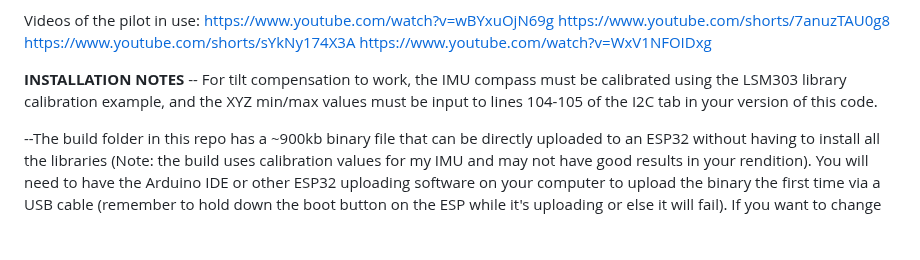
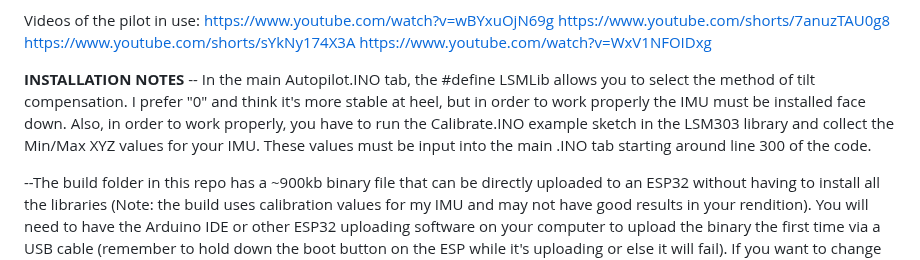
Before and after one commit to jeff-burright/Autopilot_ESP32_wifi, a Markdown page: README.md, the part around the change. GitHub-like rendering; blank space fills up the shorter version.

```diff
--- a/README.md
+++ b/README.md
@@ -37,7 +37,7 @@ https://www.youtube.com/shorts/sYkNy174X3A
 https://www.youtube.com/watch?v=WxV1NFOIDxg
 
 **INSTALLATION NOTES**
--- For tilt compensation to work, the IMU compass must be calibrated using the LSM303 library calibration example, and the XYZ min/max values must be input to lines 104-105 of the I2C tab in your version of this code.
+-- In the main Autopilot.INO tab, the #define LSMLib allows you to select the method of tilt compensation. I prefer "0" and think it's more stable at heel, but in order to work properly the IMU must be installed face down. Also, in order to work properly, you have to run the Calibrate.INO example sketch in the LSM303 library and collect the Min/Max XYZ values for your IMU. These values must be input into the main .INO tab starting around line 300 of the code.
 
 --The build folder in this repo has a ~900kb binary file that can be directly uploaded to an ESP32 without having to install all the libraries (Note: the build uses calibration values for my IMU and may not have good results in your rendition). You will need to have the Arduino IDE or other ESP32 uploading software on your computer to upload the binary the first time via a USB cable (remember to hold down the boot button on the ESP while it's uploading or else it will fail). If you want to change the code for your own purposes and try to recompile, first you will need to find and install all the libraries into your software environment.
 
```
